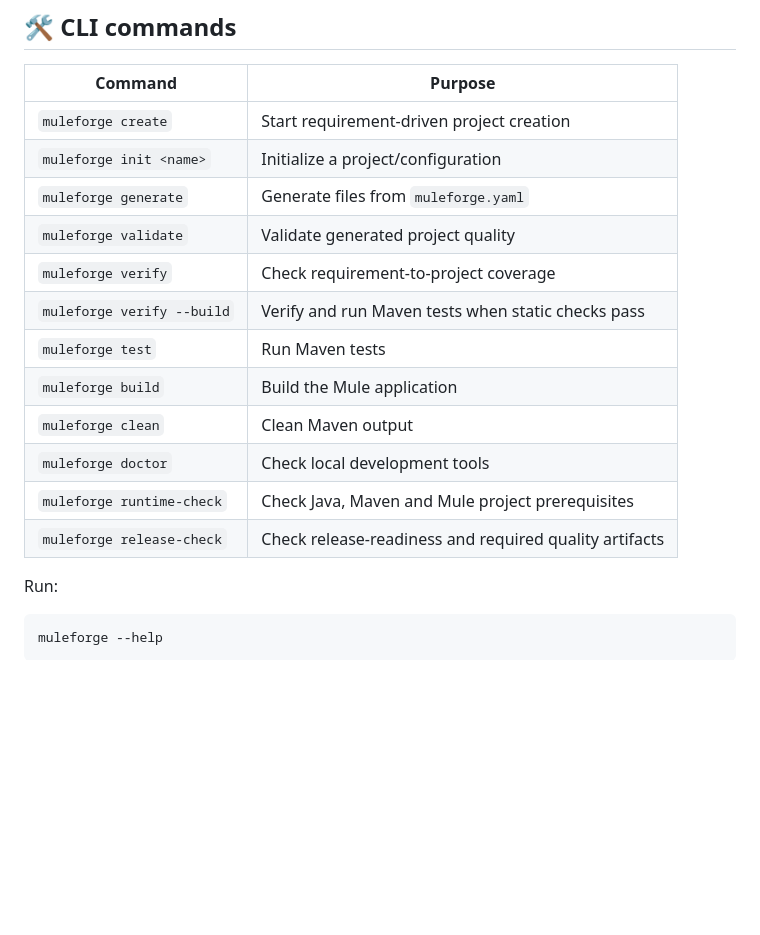
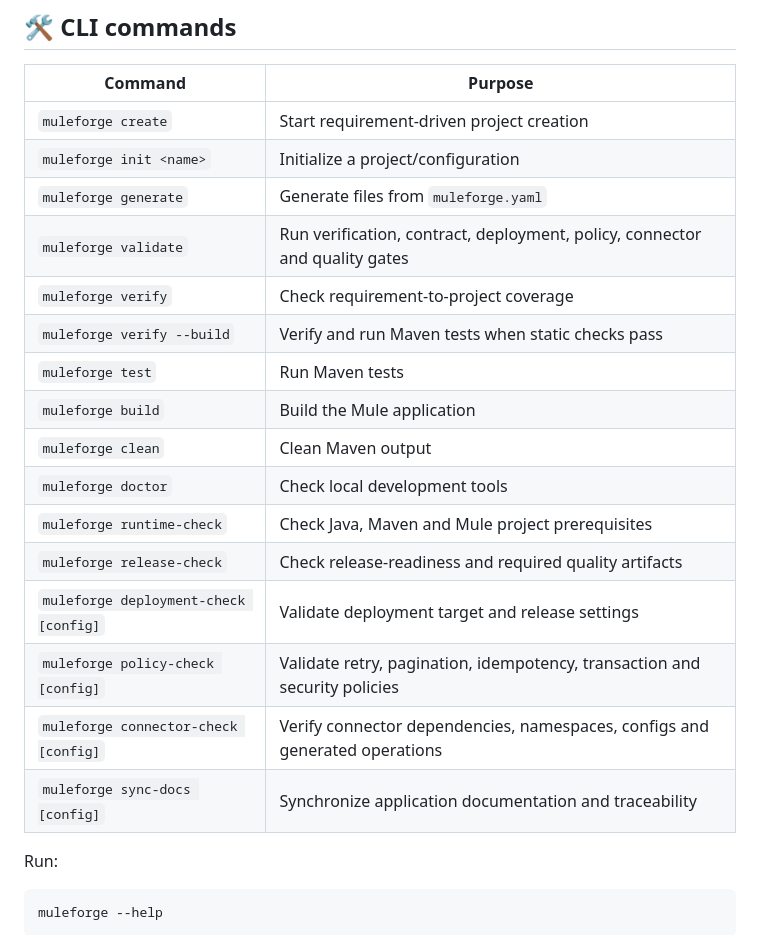
Before and after one commit to Narsing-s/muleforge, a Markdown page: README.md, the part around the change. Drawn GitHub-style; blank space fills up the shorter version.

Commit message:
docs: repair CLI command table and document policy gate

```diff
--- a/README.md
+++ b/README.md
@@ -177,7 +177,7 @@ This is intentionally local: no generated project is uploaded to a remote servic
 | `muleforge create` | Start requirement-driven project creation |
 | `muleforge init <name>` | Initialize a project/configuration |
 | `muleforge generate` | Generate files from `muleforge.yaml` |
-| `muleforge validate` | Validate generated project quality |
+| `muleforge validate` | Run verification, contract, deployment, policy, connector and quality gates |
 | `muleforge verify` | Check requirement-to-project coverage |
 | `muleforge verify --build` | Verify and run Maven tests when static checks pass |
 | `muleforge test` | Run Maven tests |
@@ -185,7 +185,12 @@ This is intentionally local: no generated project is uploaded to a remote servic
 | `muleforge clean` | Clean Maven output |
 | `muleforge doctor` | Check local development tools |
 | `muleforge runtime-check` | Check Java, Maven and Mule project prerequisites |
-| `muleforge release-check` | Check release-readiness and required quality artifacts || `muleforge deployment-check` | Validate deployment target and release settings || `muleforge connector-check` | Verify connector dependencies, namespaces, configs and generated operations || `muleforge sync-docs` | Synchronize application documentation and traceability from the project model |
+| `muleforge release-check` | Check release-readiness and required quality artifacts |
+| `muleforge deployment-check [config]` | Validate deployment target and release settings |
+| `muleforge policy-check [config]` | Validate retry, pagination, idempotency, transaction and security policies |
+| `muleforge connector-check [config]` | Verify connector dependencies, namespaces, configs and generated operations |
+| `muleforge sync-docs [config]` | Synchronize application documentation and traceability |
+
 
 Run:
 
```
